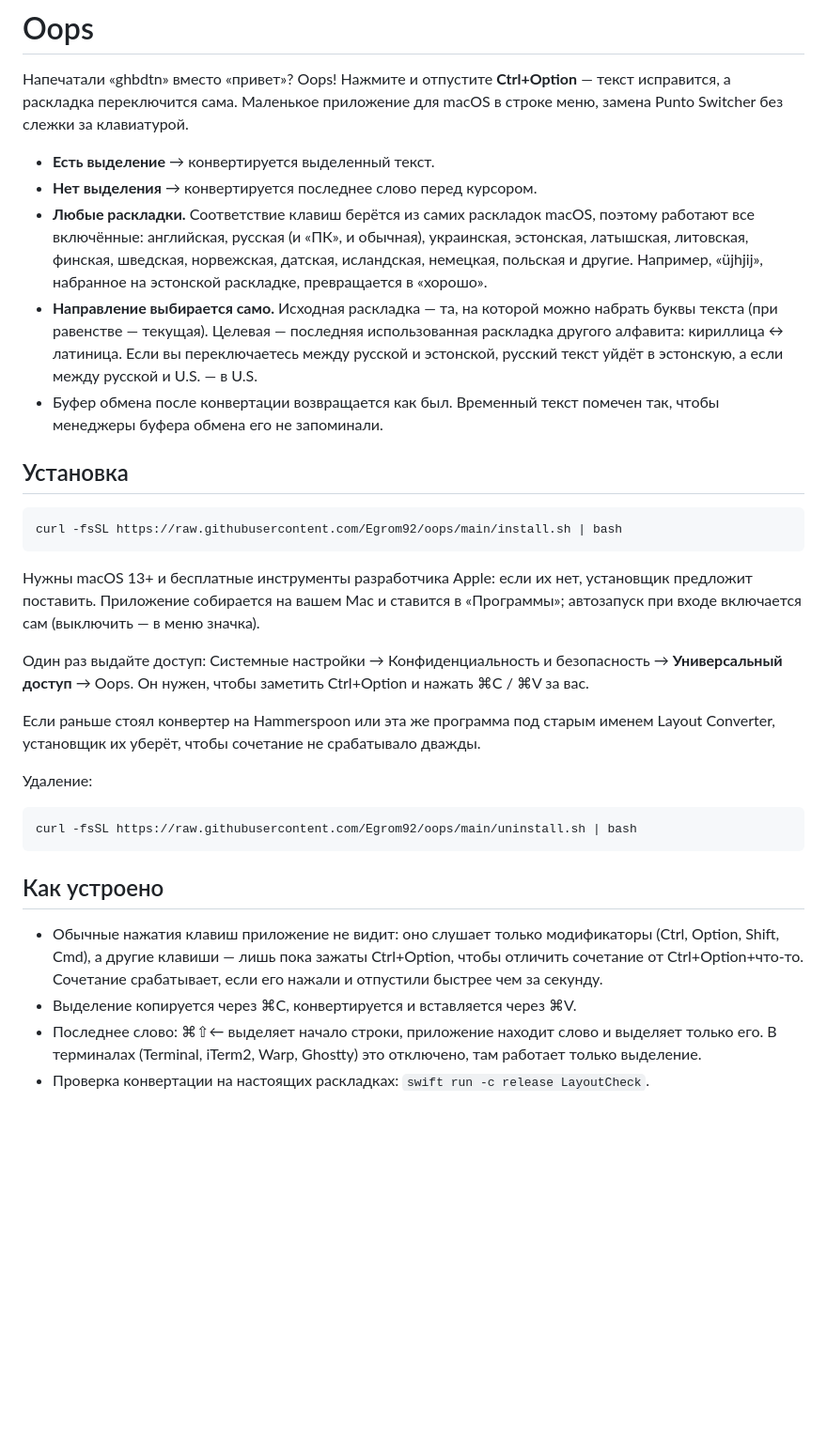
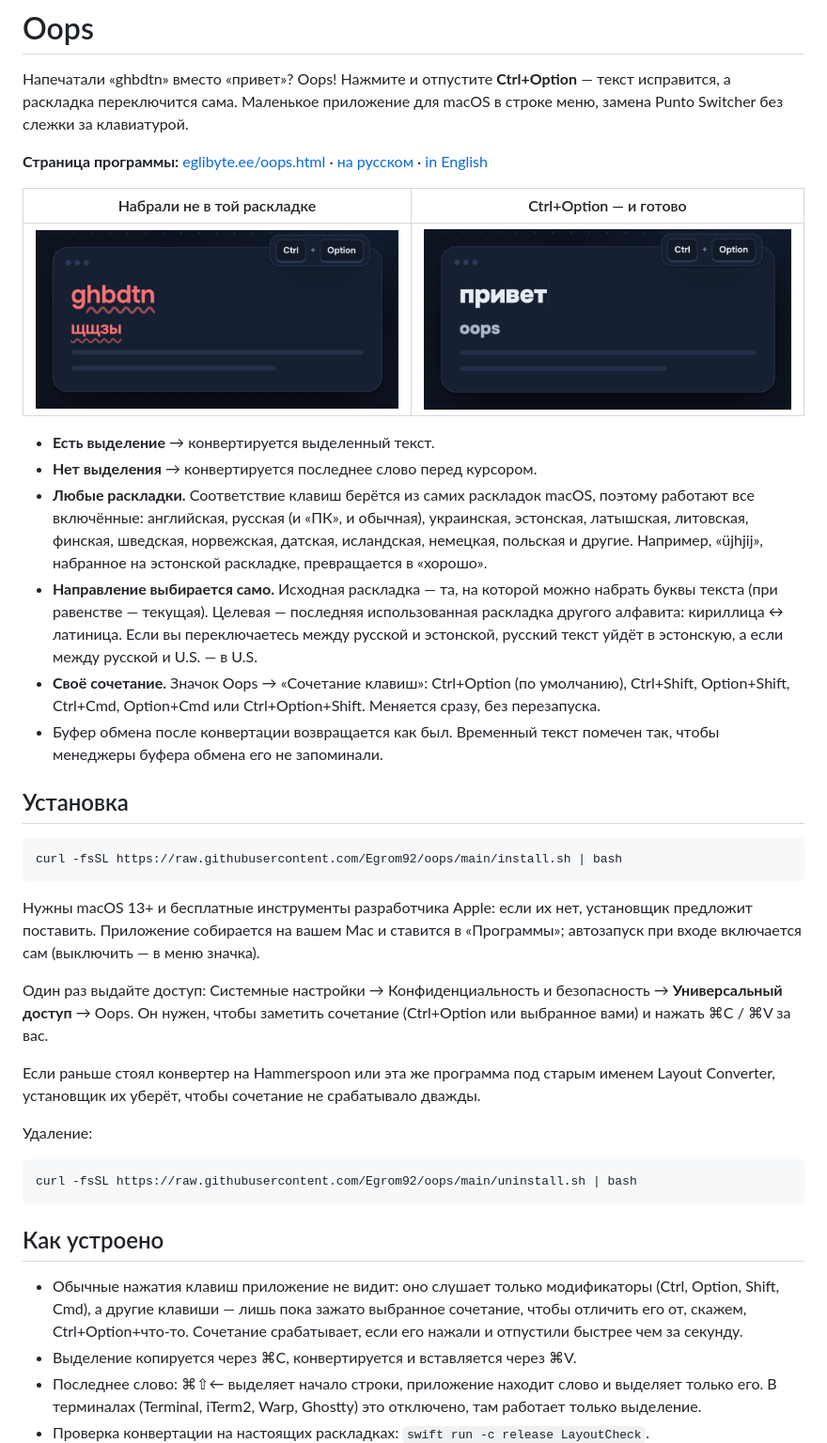
Before and after one commit to Egrom92/oops, a Markdown page: README.md, the part around the change. Shown at 94% size. Rendered like a GitHub page; pictures changed too: docs/after.png (added), docs/before.png (added); blank space fills up the shorter version.

```diff
--- a/README.md
+++ b/README.md
@@ -1,11 +1,18 @@
 # Oops
 
 Напечатали «ghbdtn» вместо «привет»? Oops! Нажмите и отпустите **Ctrl+Option** — текст исправится, а раскладка переключится сама. Маленькое приложение для macOS в строке меню, замена Punto Switcher без слежки за клавиатурой.
+
+**Страница программы:** [eglibyte.ee/oops.html](https://eglibyte.ee/oops.html) · [на русском](https://eglibyte.ee/ru/oops.html) · [in English](https://eglibyte.ee/en/oops.html)
+
+| Набрали не в той раскладке | Ctrl+Option — и готово |
+|---|---|
+| ![До](docs/before.png) | ![После](docs/after.png) |
 
 - **Есть выделение** → конвертируется выделенный текст.
 - **Нет выделения** → конвертируется последнее слово перед курсором.
 - **Любые раскладки.** Соответствие клавиш берётся из самих раскладок macOS, поэтому работают все включённые: английская, русская (и «ПК», и обычная), украинская, эстонская, латышская, литовская, финская, шведская, норвежская, датская, исландская, немецкая, польская и другие. Например, «üjhjij», набранное на эстонской раскладке, превращается в «хорошо».
 - **Направление выбирается само.** Исходная раскладка — та, на которой можно набрать буквы текста (при равенстве — текущая). Целевая — последняя использованная раскладка другого алфавита: кириллица ↔ латиница. Если вы переключаетесь между русской и эстонской, русский текст уйдёт в эстонскую, а если между русской и U.S. — в U.S.
+- **Своё сочетание.** Значок Oops → «Сочетание клавиш»: Ctrl+Option (по умолчанию), Ctrl+Shift, Option+Shift, Ctrl+Cmd, Option+Cmd или Ctrl+Option+Shift. Меняется сразу, без перезапуска.
 - Буфер обмена после конвертации возвращается как был. Временный текст помечен так, чтобы менеджеры буфера обмена его не запоминали.
 
 ## Установка
@@ -16,7 +23,7 @@ curl -fsSL https://raw.githubusercontent.com/Egrom92/oops/main/install.sh | bash
 
 Нужны macOS 13+ и бесплатные инструменты разработчика Apple: если их нет, установщик предложит поставить. Приложение собирается на вашем Mac и ставится в «Программы»; автозапуск при входе включается сам (выключить — в меню значка).
 
-Один раз выдайте доступ: Системные настройки → Конфиденциальность и безопасность → **Универсальный доступ** → Oops. Он нужен, чтобы заметить Ctrl+Option и нажать ⌘C / ⌘V за вас.
+Один раз выдайте доступ: Системные настройки → Конфиденциальность и безопасность → **Универсальный доступ** → Oops. Он нужен, чтобы заметить сочетание (Ctrl+Option или выбранное вами) и нажать ⌘C / ⌘V за вас.
 
 Если раньше стоял конвертер на Hammerspoon или эта же программа под старым именем Layout Converter, установщик их уберёт, чтобы сочетание не срабатывало дважды.
 
@@ -28,7 +35,7 @@ curl -fsSL https://raw.githubusercontent.com/Egrom92/oops/main/uninstall.sh | ba
 
 ## Как устроено
 
-- Обычные нажатия клавиш приложение не видит: оно слушает только модификаторы (Ctrl, Option, Shift, Cmd), а другие клавиши — лишь пока зажаты Ctrl+Option, чтобы отличить сочетание от Ctrl+Option+что-то. Сочетание срабатывает, если его нажали и отпустили быстрее чем за секунду.
+- Обычные нажатия клавиш приложение не видит: оно слушает только модификаторы (Ctrl, Option, Shift, Cmd), а другие клавиши — лишь пока зажато выбранное сочетание, чтобы отличить его от, скажем, Ctrl+Option+что-то. Сочетание срабатывает, если его нажали и отпустили быстрее чем за секунду.
 - Выделение копируется через ⌘C, конвертируется и вставляется через ⌘V.
 - Последнее слово: ⌘⇧← выделяет начало строки, приложение находит слово и выделяет только его. В терминалах (Terminal, iTerm2, Warp, Ghostty) это отключено, там работает только выделение.
 - Проверка конвертации на настоящих раскладках: `swift run -c release LayoutCheck`.
```
Also changed, not shown: 2 other files.
